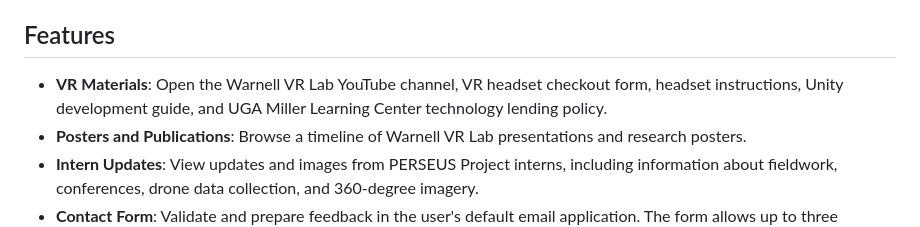
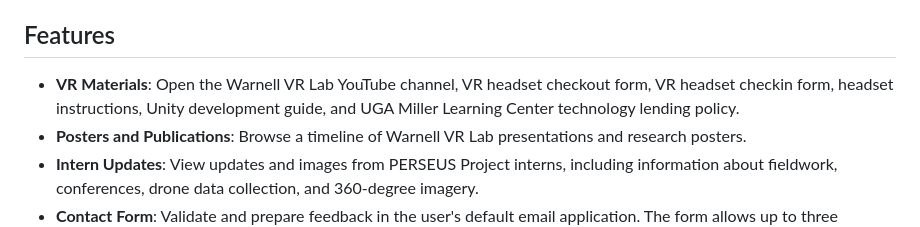
Before and after one commit to aru2-2/perseus_vr_lab_app, a Markdown page: README.md, the part around the change. Drawn GitHub-style.

Commit message:
Slightly updated Readme file to include VR headset checkin form

```diff
--- a/README.md
+++ b/README.md
@@ -6,7 +6,7 @@ The Warnell VR Lab App is part of the PERSEUS Project at the University of Georg
 
 ## Features
 
-- **VR Materials**: Open the Warnell VR Lab YouTube channel, VR headset checkout form, headset instructions, Unity development guide, and UGA Miller Learning Center technology lending policy.
+- **VR Materials**: Open the Warnell VR Lab YouTube channel, VR headset checkout form, VR headset checkin form, headset instructions, Unity development guide, and UGA Miller Learning Center technology lending policy.
 - **Posters and Publications**: Browse a timeline of Warnell VR Lab presentations and research posters.
 - **Intern Updates**: View updates and images from PERSEUS Project interns, including information about fieldwork, conferences, drone data collection, and 360-degree imagery.
 - **Contact Form**: Validate and prepare feedback in the user's default email application. The form allows up to three messages per app session.
```
